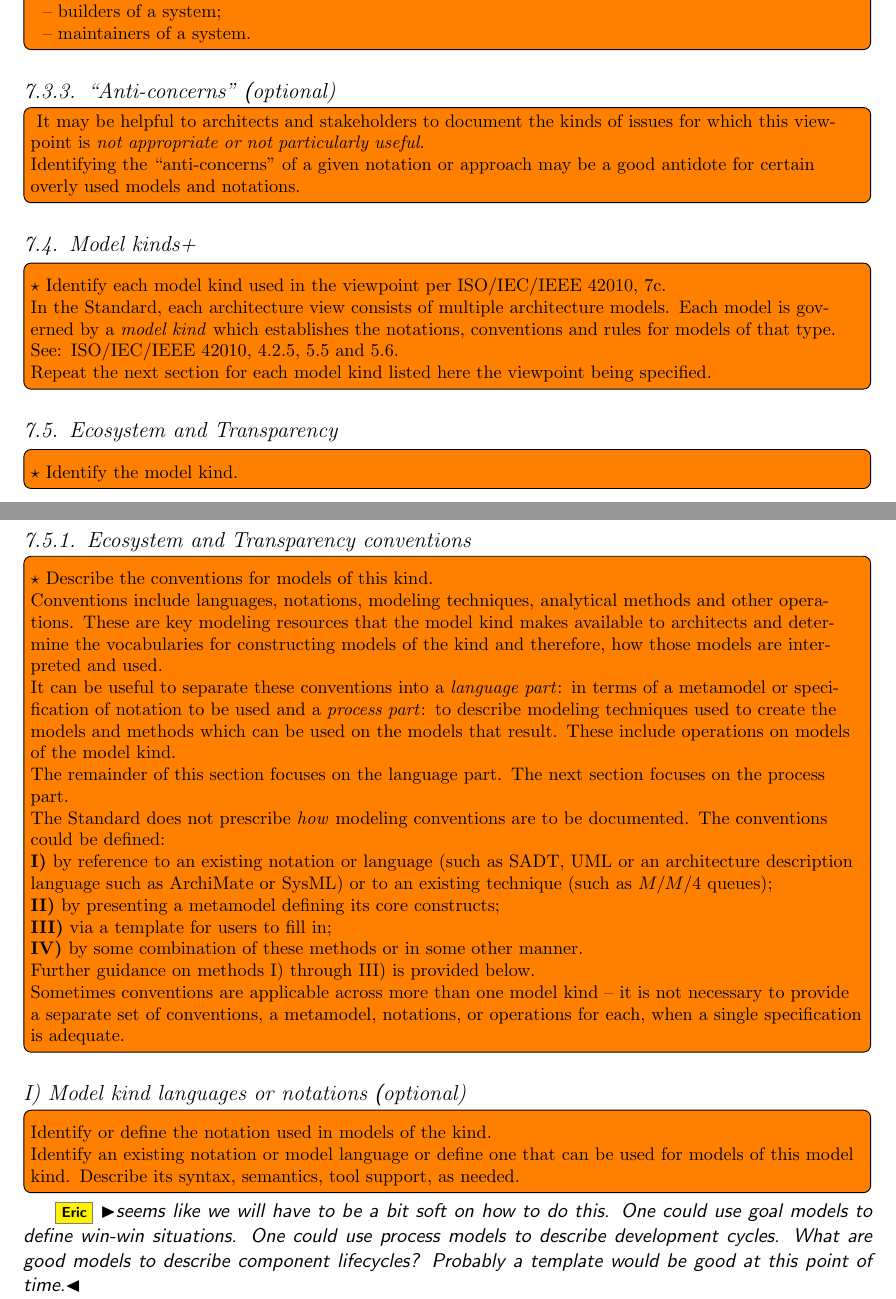
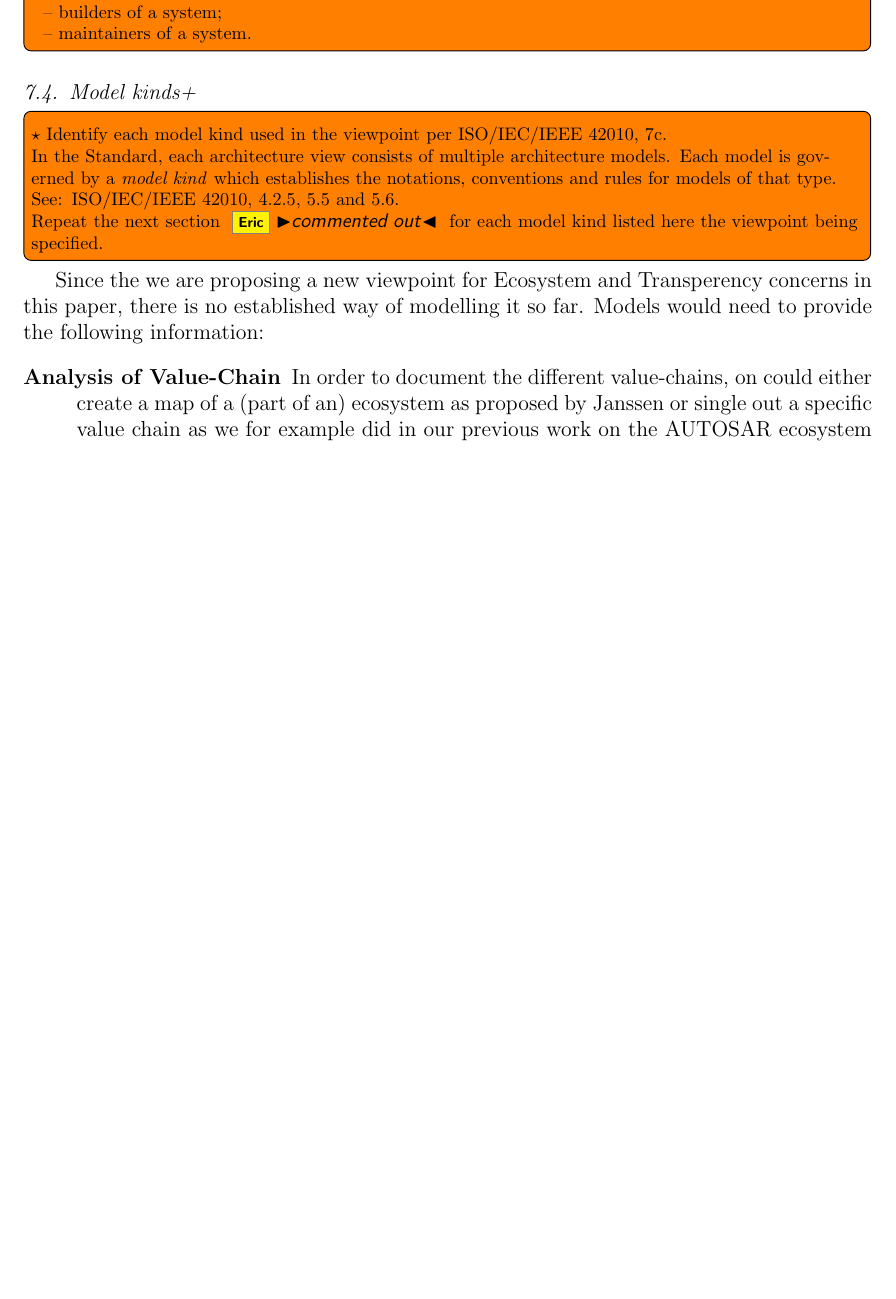
Before and after one commit to PatrizioPelliccione/WasaJournal, a LaTeX paper (main.tex, which reads ContinuousIntDeploy_VP.tex, EcosystemTransp_VP.tex): two parts of pages 28 and 29 of 38 before the commit and part of page 27 of 36 after it, the two joined at a grey line, cut so that both start at the same text, the shorter picture padded with empty space. The pictures show the PDF file main.pdf that the author committed with the source.

Commit message:
Cleaned up and suggested content for 6.4, 6.5, 7.4, 7.5, and 8.5

```diff
--- a/ContinuousIntDeploy_VP.tex
+++ b/ContinuousIntDeploy_VP.tex
@@ -209,4 +209,4 @@ which establishes the notations, conventions and rules for models of
 that type.  See: \std{4.2.5, 5.5 and 5.6}.
 
 Repeat the next section for each model kind listed here the viewpoint
-being specified.
+being specified.}
@@ -217,6 +229,40 @@ being specified.
 %%%%%%%%%%
 
-\must{Identify the model kind.}
+%\must{Describe the conventions for models of this kind.}
+
+%Conventions include languages, notations, modeling techniques,
+%analytical methods and other operations. These are key modeling
+%resources that the model kind makes available to architects and
+%determine the vocabularies for constructing models of the kind and
+%therefore, how those models are interpreted and used.
+
+%It can be useful to separate these conventions into a \emph{language
+%  part}: in terms of a metamodel or specification of notation to be
+%used and a \emph{process part}: to describe modeling techniques used
+%to create the models and methods which can be used on the models that
+%result.  These include operations on models of the model kind.
+
+%The remainder of this section focuses on the language part. The next
+%section focuses on the process part.
+
+%The Standard does not prescribe \emph{how} modeling conventions are to
+%be documented.  The conventions could be defined:
+%\begin{description}
+%\item[I)] by reference to an existing notation or language (such as
+%  SADT, UML or an architecture description language such as ArchiMate
+%  or SysML) or to an existing technique (such as $M/M/4$ queues);
+%\item[II)] by presenting a metamodel defining its core constructs;
+%\item[III)] via a template for users to fill in;
+%\item[IV)] by some combination of these methods or in some other
+%  manner.
+%\end{description}
+
+%Further guidance on methods I) through III) is provided below.
+
+%Sometimes conventions are applicable across more than one model kind
+%-- it is not necessary to provide a separate set of conventions, a
+%metamodel, notations, or operations for each, when a single
+%specification is adequate.
 
 
 %%%%%%%%%%
@@ -224,48 +270,28 @@ being specified.
 %%%%%%%%%%
 
-\must{Describe the conventions for models of this kind.}
+%Identify or define the notation used in models of the kind.
 
-Conventions include languages, notations, modeling techniques,
-analytical methods and other operations. These are key modeling
-resources that the model kind makes available to architects and
-determine the vocabularies for constructing models of the kind and
-therefore, how those models are interpreted and used.
-
-It can be useful to separate these conventions into a \emph{language
-  part}: in terms of a metamodel or specification of notation to be
-used and a \emph{process part}: to describe modeling techniques used
-to create the models and methods which can be used on the models that
-result.  These include operations on models of the model kind.
-
-The remainder of this section focuses on the language part. The next
-section focuses on the process part.
-
-The Standard does not prescribe \emph{how} modeling conventions are to
-be documented.  The conventions could be defined:
-\begin{description}
-\item[I)] by reference to an existing notation or language (such as
-  SADT, UML or an architecture description language such as ArchiMate
-  or SysML) or to an existing technique (such as $M/M/4$ queues);
-\item[II)] by presenting a metamodel defining its core constructs;
-\item[III)] via a template for users to fill in;
-\item[IV)] by some combination of these methods or in some other
-  manner.
-\end{description}
-
-Further guidance on methods I) through III) is provided below.
-
-Sometimes conventions are applicable across more than one model kind
--- it is not necessary to provide a separate set of conventions, a
-metamodel, notations, or operations for each, when a single
-specification is adequate.
+%Identify an existing notation or model language or define one that can
+%be used for models of this model kind. Describe its syntax, semantics,
+%tool support, as needed.
 
 
 %%%%%%%%%%
-\subsubsection*{I) Model kind languages or notations \Optional}
+%\subsubsection*{II) Model kind metamodel \Optional}
 %%%%%%%%%%
 
-Identify or define the notation used in models of the kind.
+%A metamodel presents the AD elements that constitute the
+%vocabulary of a model kind, and their rules of combination. There are
+%different ways of representing metamodels (such as UML class diagrams, OWL,
+%eCore). The metamodel should present:
+%\begin{description}
+%\item[entities] What are the major sorts of conceptual elements that
+ % are present in models of this kind?
+%\item[attributes] What properties do entities possess in models of
+%  this kind?
+%\item[relationships] What relations are defined among entities in
+%  models of this kind?
+%\item[constraints] What constraints are there on entities, attributes
+%  and/or relationships and their combinations in models of this kind?
+%\end{description}
 
-Identify an existing notation or model language or define one that can
-be used for models of this model kind. Describe its syntax, semantics,
-tool support, as needed.
@@ -282,14 +309,0 @@ eCore). The metamodel should present:
-\begin{description}
-\item[entities] What are the major sorts of conceptual elements that
-  are present in models of this kind?
-\item[attributes] What properties do entities possess in models of
-  this kind?
-\item[relationships] What relations are defined among entities in
-  models of this kind?
-\item[constraints] What constraints are there on entities, attributes
-  and/or relationships and their combinations in models of this kind?
-\end{description}
-
-\note{Metamodel constraints should not be confused with architecture
-  constraints that apply to the subject being modeled, not the
-  notations used.}
@@ -323,7 +328,7 @@ to express multiple, related viewpoints and model kinds.
 %%%%%%%%%%
 
-Provide a template or form specifying the format and/or content of
-models of this model kind.
+%Provide a template or form specifying the format and/or content of
+%models of this model kind.
 
 %% \tbd{EXAMPLE}
 
@@ -333,3 +338,2 @@ models of this model kind.
 %%%%%%%%%%
 
-Specify operations defined on models of this kind.
--- a/EcosystemTransp_VP.tex
+++ b/EcosystemTransp_VP.tex
@@ -168,16 +168,16 @@ Stakeholders to consider include:
 %\end{itemize}
 }
 %%%%%%%%%%
-\subsubsection{``Anti-concerns'' \Optional}
+%\subsubsection{``Anti-concerns'' \Optional}
 %%%%%%%%%%
-\todo[inline, size=\footnotesize]{
-It may be helpful to architects and stakeholders to
-document the kinds of issues for which this viewpoint is \emph{not
-  appropriate or not particularly useful}.
+%\todo[inline, size=\footnotesize]{
+%It may be helpful to architects and stakeholders to
+%document the kinds of issues for which this viewpoint is \emph{not
+%  appropriate or not particularly useful}.
 
-Identifying the ``anti-concerns'' of a given notation or approach may
-be a good antidote for certain overly used models and notations.
-}
+%Identifying the ``anti-concerns'' of a given notation or approach may
+%be a good antidote for certain overly used models and notations.
+%}
 % \tbd{Examples!}
 
 
@@ -205,5 +205,5 @@ being specified.
 
-\must{Identify the model kind.}
+%\must{Identify the model kind.}
 
-}
+%}
 %%%%%%%%%%
@@ -213,46 +213,46 @@ being specified.
 
-\must{Describe the conventions for models of this kind.}
+%\must{Describe the conventions for models of this kind.}
 
-Conventions include languages, notations, modeling techniques,
-analytical methods and other operations. These are key modeling
-resources that the model kind makes available to architects and
-determine the vocabularies for constructing models of the kind and
-therefore, how those models are interpreted and used.
+%Conventions include languages, notations, modeling techniques,
+%analytical methods and other operations. These are key modeling
+%resources that the model kind makes available to architects and
+%determine the vocabularies for constructing models of the kind and
+%therefore, how those models are interpreted and used.
 
-It can be useful to separate these conventions into a \emph{language
-  part}: in terms of a metamodel or specification of notation to be
-used and a \emph{process part}: to describe modeling techniques used
-to create the models and methods which can be used on the models that
-result.  These include operations on models of the model kind.
+%It can be useful to separate these conventions into a \emph{language
+%  part}: in terms of a metamodel or specification of notation to be
+%used and a \emph{process part}: to describe modeling techniques used
+%to create the models and methods which can be used on the models that
+%result.  These include operations on models of the model kind.
 
-The remainder of this section focuses on the language part. The next
-section focuses on the process part.
+%The remainder of this section focuses on the language part. The next
+%section focuses on the process part.
 
-The Standard does not prescribe \emph{how} modeling conventions are to
-be documented.  The conventions could be defined:
+%The Standard does not prescribe \emph{how} modeling conventions are to
+%be documented.  The conventions could be defined:
 %\begin{description}
 
-\textbf{I)} by reference to an existing notation or language (such as
-  SADT, UML or an architecture description language such as ArchiMate
-  or SysML) or to an existing technique (such as $M/M/4$ queues);
+%\textbf{I)} by reference to an existing notation or language (such as
+%  SADT, UML or an architecture description language such as ArchiMate
+%  or SysML) or to an existing technique (such as $M/M/4$ queues);
 
-\textbf{II)} by presenting a metamodel defining its core constructs;
+%\textbf{II)} by presenting a metamodel defining its core constructs;
 
-\textbf{III)} via a template for users to fill in;
+%\textbf{III)} via a template for users to fill in;
 
-\textbf{IV)} by some combination of these methods or in some other
-  manner.
+%\textbf{IV)} by some combination of these methods or in some other
+ % manner.
 %\end{description}
 
-Further guidance on methods I) through III) is provided below.
+%Further guidance on methods I) through III) is provided below.
 
-Sometimes conventions are applicable across more than one model kind
--- it is not necessary to provide a separate set of conventions, a
-metamodel, notations, or operations for each, when a single
-specification is adequate.
-}
+%Sometimes conventions are applicable across more than one model kind
+%-- it is not necessary to provide a separate set of conventions, a
+%metamodel, notations, or operations for each, when a single
+%specification is adequate.
+%}
 
 
 %%%%%%%%%%
-\subsubsection*{I) Model kind languages or notations \Optional}
+%\subsubsection*{I) Model kind languages or notations \Optional}
 %%%%%%%%%%
@@ -260,9 +260,13 @@ specification is adequate.
 
-Identify or define the notation used in models of the kind.
+%Identify or define the notation used in models of the kind.
 
-Identify an existing notation or model language or define one that can
-be used for models of this model kind. Describe its syntax, semantics,
-tool support, as needed.
-}
-\eric{seems like we will have to be a bit soft on how to do this. One could use goal models to define win-win situations. One could use process models to describe development cycles. What are good models to describe component lifecycles? Probably a template would be good at this point of time.}
+%Identify an existing notation or model language or define one that can
+%be used for models of this model kind. Describe its syntax, semantics,
+%tool support, as needed.
+%}
+%\eric{seems like we will have to be a bit soft on how to do this. One could use goal models to define win-win situations. One could use process models to describe development cycles. What are good models to describe component lifecycles? Probably a template would be good at this point of time.}
 
+Since the we are proposing a new viewpoint for Ecosystem and Transperency concerns in this paper, there is no established way of modelling it so far.
+Models would need to provide the following information:
+\begin{description}
+\item[Analysis of Value-Chain] In order to document the different value-chains, on could either create a map of a (part of an) ecosystem as proposed by Janssen or single out a specific value chain as we for example did in our previous work on the AUTOSAR ecosystem based on Brinkkamper et al.'s notation \ref{Janssen,Mozhan,Sjaak}.
@@ -268,0 +279 @@ tool support, as needed.
+\end{description}
@@ -283,11 +295,9 @@ eCore). The metamodel should present:
 % \item[constraints] What constraints are there on entities, attributes  and/or relationships and their combinations in models of this kind?
 %\end{description}
 
-\textbf{entities} What are the major sorts of conceptual elements that
-  are present in models of this kind?
+%\textbf{entities} What are the major sorts of conceptual elements that
+%  are present in models of this kind?
 
-\textbf{attributes} What properties do entities possess in models of
-  this kind?
+%\textbf{attributes} What properties do entities possess in models of
+%  this kind?
 
-\textbf{relationships} What relations are defined among entities in
-  models of this kind?
@@ -301 +310,0 @@ eCore). The metamodel should present:
-  notations used.}
@@ -334,5 +345,6 @@ Provide a template or form specifying the format and/or content of
-models of this model kind.
-}
+%Provide a template or form specifying the format and/or content of
+%models of this model kind.
+%}
 %% \tbd{EXAMPLE}
 
 
@@ -343,2 +355 @@ models of this model kind.
 
-Specify operations defined on models of this kind.
```
Also changed, not shown: SoS_VP.tex (+5 -1 lines), main.pdf, ContinuousIntDeploy_VP.tex (121 more changed lines), EcosystemTransp_VP.tex (105 more changed lines).
